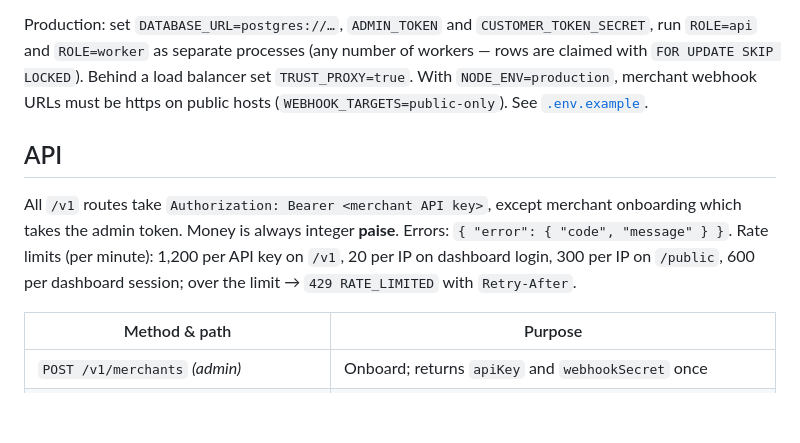
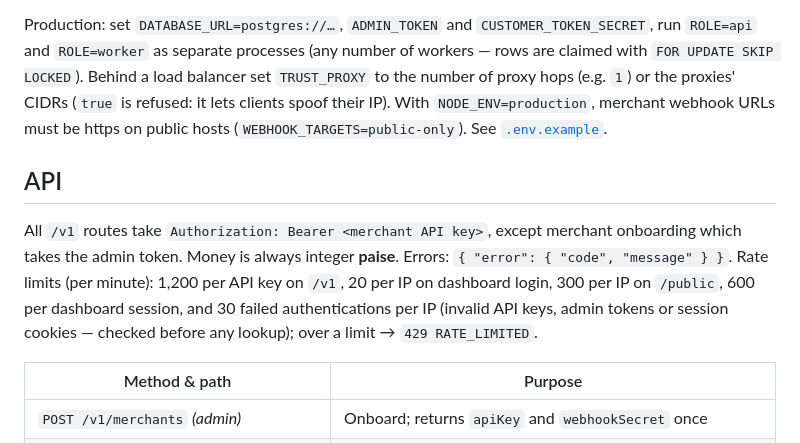
Before and after one commit to JaskaranVaid/upi-resilience-suite, a Markdown page: README.md, the part around the change. Drawn GitHub-style; blank space fills up the shorter version.

Commit message:
docs: TRUST_PROXY hop count and failed-authentication limit in README

```diff
--- a/README.md
+++ b/README.md
@@ -70,7 +70,7 @@ PSP, NPCI or money is involved, and simulated UDIR complaints are labelled as su
 
 Production: set `DATABASE_URL=postgres://…`, `ADMIN_TOKEN` and `CUSTOMER_TOKEN_SECRET`, run `ROLE=api` and `ROLE=worker`
 as separate processes (any number of workers — rows are claimed with `FOR UPDATE SKIP LOCKED`).
-Behind a load balancer set `TRUST_PROXY=true`. With `NODE_ENV=production`, merchant webhook URLs must
+Behind a load balancer set `TRUST_PROXY` to the number of proxy hops (e.g. `1`) or the proxies' CIDRs (`true` is refused: it lets clients spoof their IP). With `NODE_ENV=production`, merchant webhook URLs must
 be https on public hosts (`WEBHOOK_TARGETS=public-only`). See [`.env.example`](.env.example).
 
 ## API
@@ -78,7 +78,8 @@ be https on public hosts (`WEBHOOK_TARGETS=public-only`). See [`.env.example`](.
 All `/v1` routes take `Authorization: Bearer <merchant API key>`, except merchant onboarding
 which takes the admin token. Money is always integer **paise**. Errors: `{ "error": { "code", "message" } }`.
 Rate limits (per minute): 1,200 per API key on `/v1`, 20 per IP on dashboard login, 300 per IP on
-`/public`, 600 per dashboard session; over the limit → `429 RATE_LIMITED` with `Retry-After`.
+`/public`, 600 per dashboard session, and 30 failed authentications per IP (invalid API keys, admin tokens
+or session cookies — checked before any lookup); over a limit → `429 RATE_LIMITED`.
 
 | Method & path | Purpose |
 |---|---|
```
